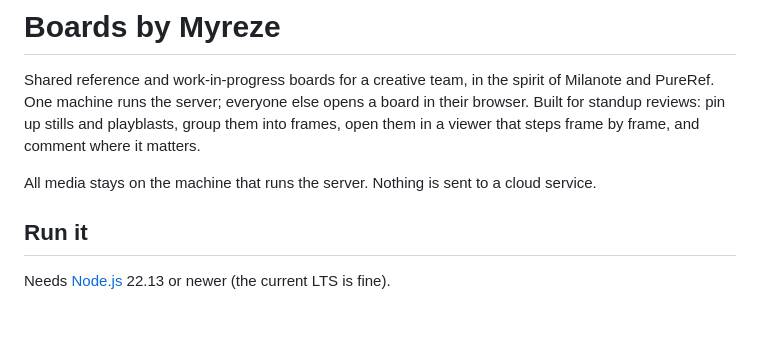
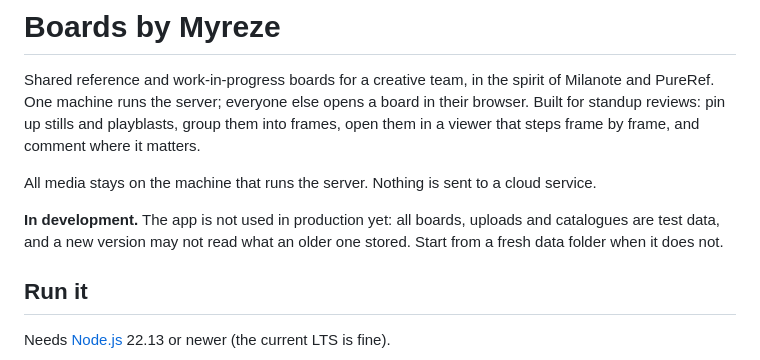
Before and after one commit to haavardmyreze/Mz-Whiteboard, a Markdown page: README.md, the part around the change. Rendered like a GitHub page; blank space fills up the shorter version.

```diff
--- a/README.md
+++ b/README.md
@@ -6,6 +6,10 @@ browser. Built for standup reviews: pin up stills and playblasts, group them int
 open them in a viewer that steps frame by frame, and comment where it matters.
 
 All media stays on the machine that runs the server. Nothing is sent to a cloud service.
+
+**In development.** The app is not used in production yet: all boards, uploads and catalogues are test
+data, and a new version may not read what an older one stored. Start from a fresh data folder when it
+does not.
 
 ## Run it
 
```
Also changed, not shown: CLAUDE.md (added, +17 -0 lines).
